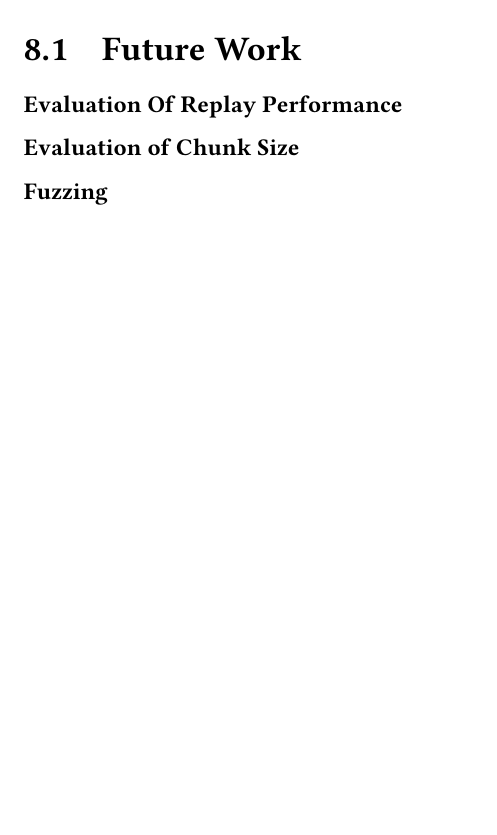
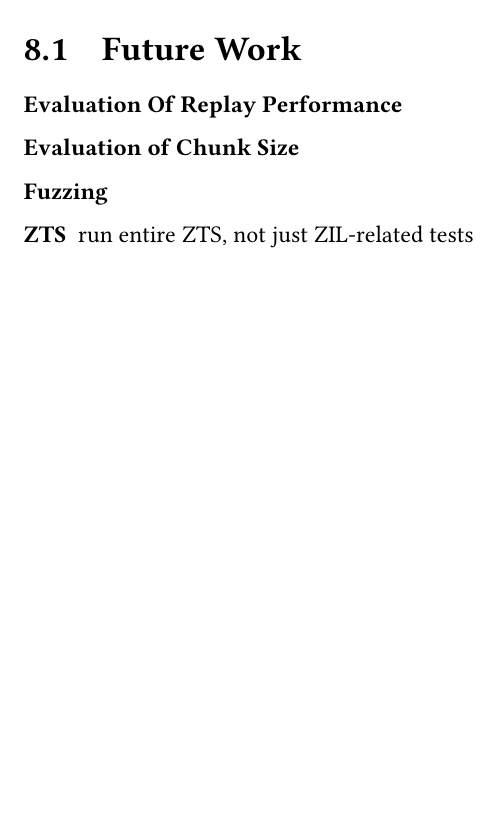
Before and after one commit to problame/master-thesis, a LaTeX thesis (thesis.tex): part of page 129 of 136, cut so that both start at the same text, the shorter picture padded with empty space. Compiled offline with pdfLaTeX.

Commit message:
future work add item

```diff
--- a/thesis.tex
+++ b/thesis.tex
@@ -3799,6 +3799,7 @@ Performance:
     \item[Evaluation Of Replay Performance]
     \item[Evaluation of Chunk Size]
     \item[Fuzzing]
+    \item[ZTS]  run entire ZTS, not just ZIL-related tests
 
 \end{description}
 
```
